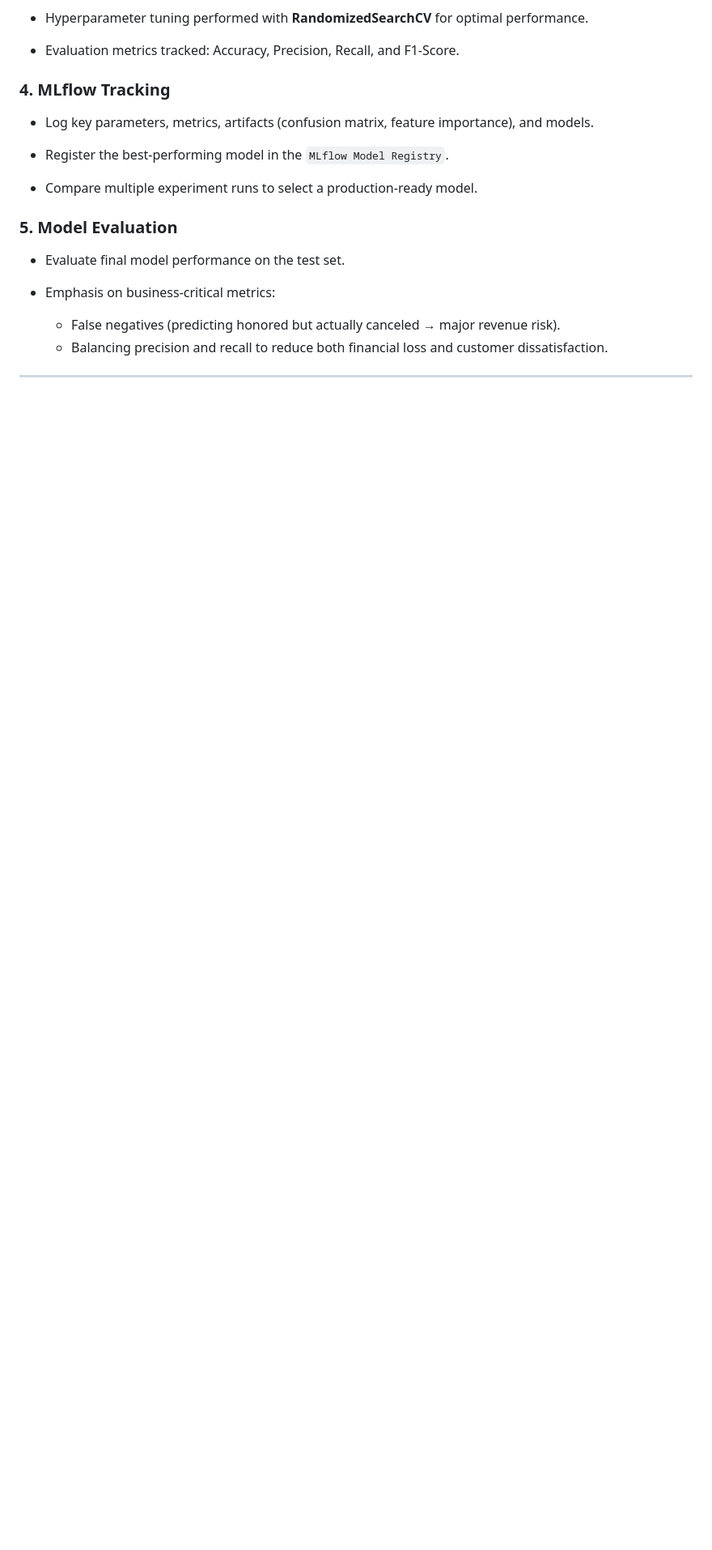
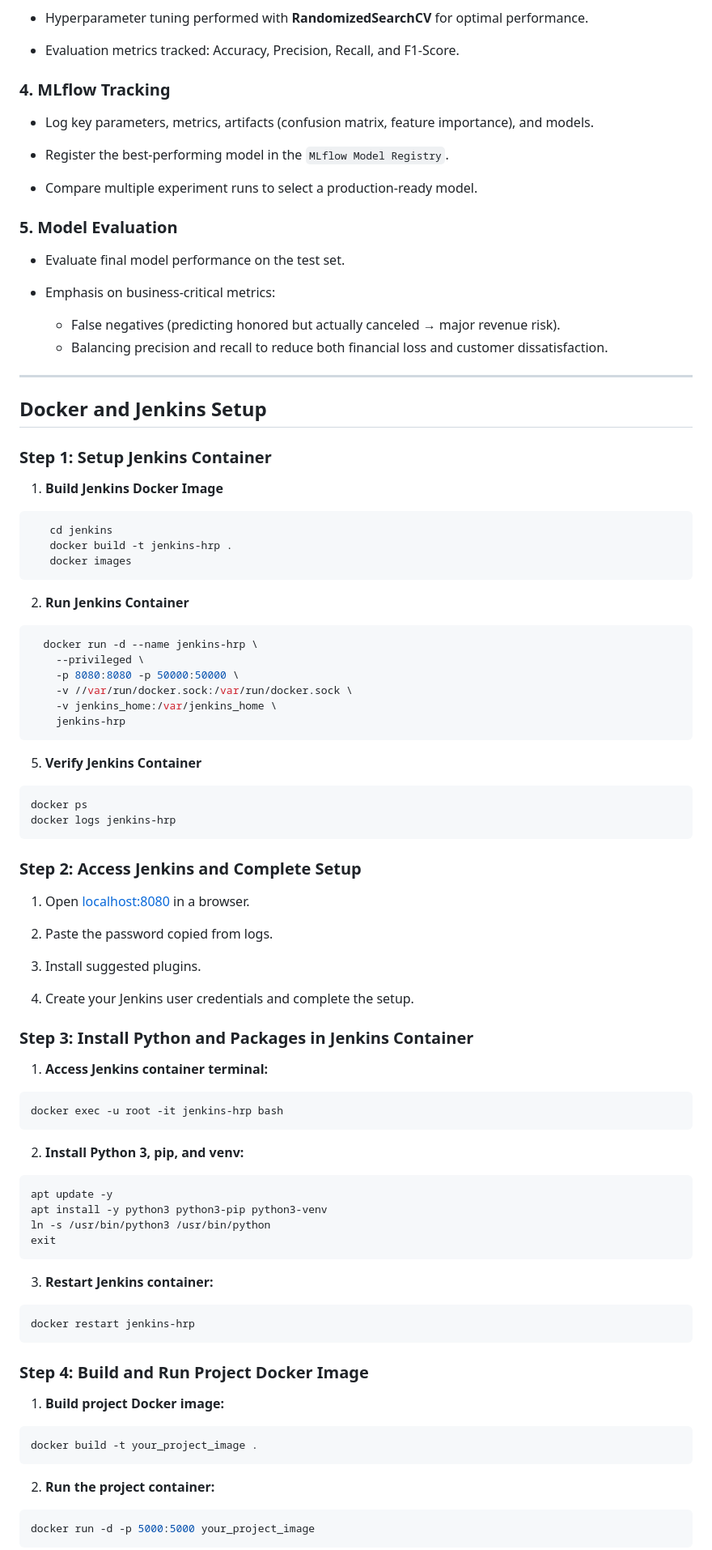
Before and after one commit to BenGJ10/Hotel-Reservation-Prediction-MLOps, a Markdown page: README.md, the part around the change printed below. Shown: that part at 81% size. GitHub-like rendering; blank space fills up the shorter version.

Commit message:
Updated and Completed README

````diff
--- a/README.md
+++ b/README.md
@@ -98,3 +113,74 @@ Hotels face significant challenges due to last-minute cancellations and no-shows
 
 ---
 
+## Docker and Jenkins Setup
+
+### **Step 1: Setup Jenkins Container**
+
+1. **Build Jenkins Docker Image**
+
+```bash
+   cd jenkins
+   docker build -t jenkins-hrp .
+   docker images
+```
+2. **Run Jenkins Container**
+
+```bash
+  docker run -d --name jenkins-hrp \
+    --privileged \
+    -p 8080:8080 -p 50000:50000 \
+    -v //var/run/docker.sock:/var/run/docker.sock \
+    -v jenkins_home:/var/jenkins_home \
+    jenkins-hrp
+```
+5. **Verify Jenkins Container**
+
+```bash
+docker ps
+docker logs jenkins-hrp
+```
+
+### **Step 2: Access Jenkins and Complete Setup**
+
+1. Open [localhost:8080](localhost:8080) in a browser.
+
+2. Paste the password copied from logs.
+
+3. Install suggested plugins.
+
+4. Create your Jenkins user credentials and complete the setup.
+
+### **Step 3: Install Python and Packages in Jenkins Container**
+
+1. **Access Jenkins container terminal:**
+```bash
+docker exec -u root -it jenkins-hrp bash
+```
+
+2. **Install Python 3, pip, and venv:**
+```bash
+apt update -y
+apt install -y python3 python3-pip python3-venv
+ln -s /usr/bin/python3 /usr/bin/python
+exit
+```
+
+3. **Restart Jenkins container:**
+```bash
+docker restart jenkins-hrp
+```
+
+### **Step 4: Build and Run Project Docker Image**
+
+1. **Build project Docker image:**
+
+```bash
+docker build -t your_project_image .
+```
+
+2. **Run the project container:**
+```bash
+docker run -d -p 5000:5000 your_project_image
+```
+
````
Also changed, not shown: other parts of README.md (+49 -0 lines).
